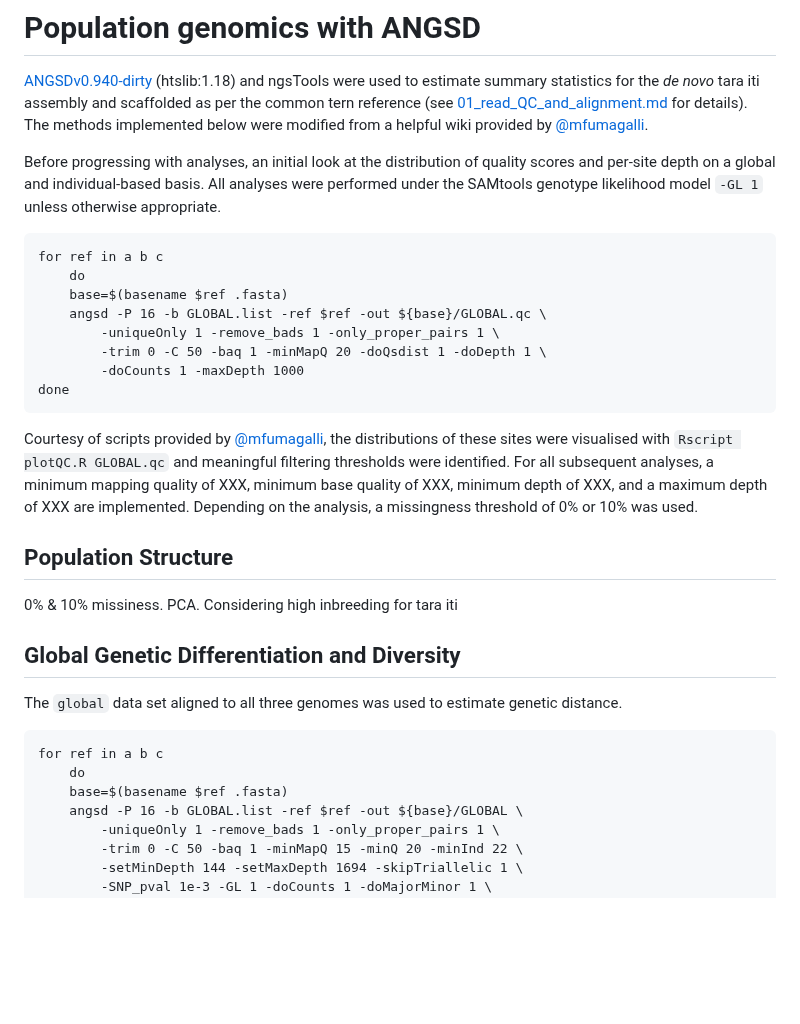
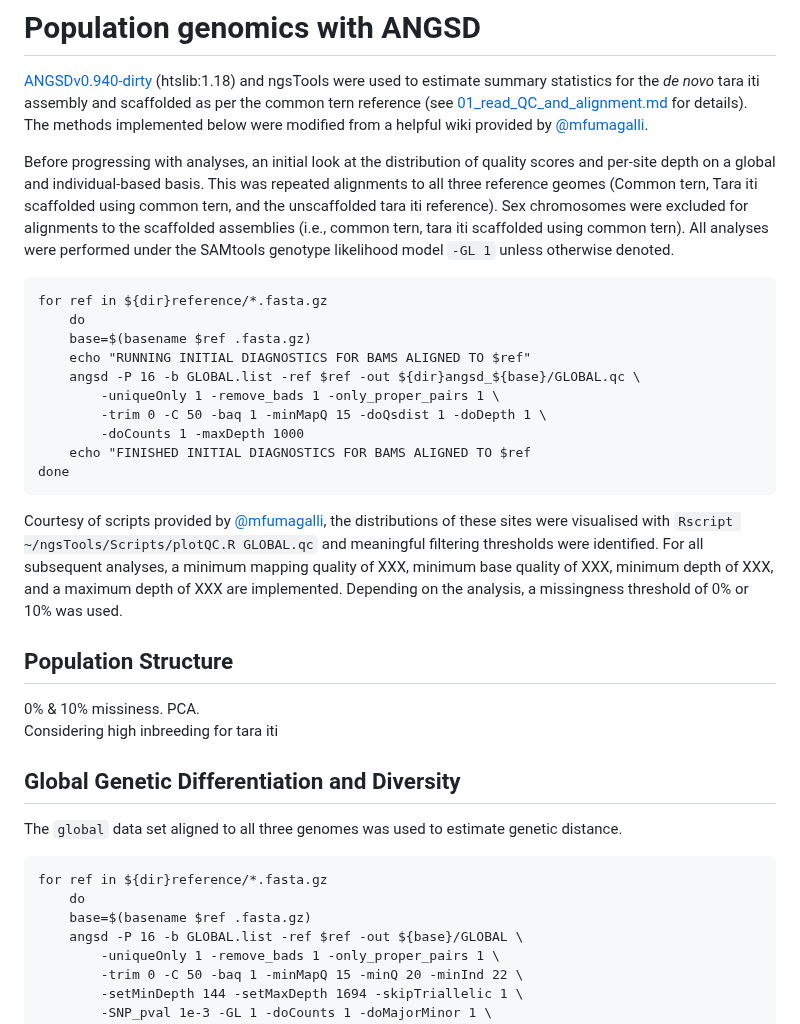
Before and after one commit to janawold1/2026_S_nereis_Cons_Gen, a Markdown page: 03_ANGSD.md, the part around the change. GitHub-like rendering; blank space fills up the shorter version.

Commit message:
Correcting scripts

````diff
--- a/03_ANGSD.md
+++ b/03_ANGSD.md
@@ -1,18 +1,20 @@
 # Population genomics with ANGSD
 [ANGSDv0.940-dirty](https://bioconda.github.io/recipes/angsd/README.html?highlight=angsd) (htslib:1.18) and ngsTools were used to estimate summary statistics for the *de novo* tara iti assembly and scaffolded as per the common tern reference (see [01_read_QC_and_alignment.md](github.com/janawold1/2023_EVOLAPP_Special_Issue/blob/main/01_read_QC_and_alignment.md) for details). The methods implemented below were modified from a helpful wiki provided by [@mfumagalli](github.com/mfumagalli/ngsTools/blob/master/TUTORIAL.md).
 
-Before progressing with analyses, an initial look at the distribution of quality scores and per-site depth on a global and individual-based basis. All analyses were performed under the SAMtools genotype likelihood model `-GL 1` unless otherwise appropriate.
+Before progressing with analyses, an initial look at the distribution of quality scores and per-site depth on a global and individual-based basis. This was repeated alignments to all three reference geomes (Common tern, Tara iti scaffolded using common tern, and the unscaffolded tara iti reference). Sex chromosomes were excluded for alignments to the scaffolded assemblies (i.e., common tern, tara iti scaffolded using common tern). All analyses were performed under the SAMtools genotype likelihood model `-GL 1` unless otherwise denoted.
 ```
-for ref in a b c
+for ref in ${dir}reference/*.fasta.gz
     do
-    base=$(basename $ref .fasta)
-    angsd -P 16 -b GLOBAL.list -ref $ref -out ${base}/GLOBAL.qc \
+    base=$(basename $ref .fasta.gz)
+    echo "RUNNING INITIAL DIAGNOSTICS FOR BAMS ALIGNED TO $ref"
+    angsd -P 16 -b GLOBAL.list -ref $ref -out ${dir}angsd_${base}/GLOBAL.qc \
         -uniqueOnly 1 -remove_bads 1 -only_proper_pairs 1 \
-        -trim 0 -C 50 -baq 1 -minMapQ 20 -doQsdist 1 -doDepth 1 \
+        -trim 0 -C 50 -baq 1 -minMapQ 15 -doQsdist 1 -doDepth 1 \
         -doCounts 1 -maxDepth 1000
+    echo "FINISHED INITIAL DIAGNOSTICS FOR BAMS ALIGNED TO $ref
 done
 ```
-Courtesy of scripts provided by [@mfumagalli](github.com/mfumagalli/ngsTools/blob/master/TUTORIAL.md), the distributions of these sites were visualised with `Rscript plotQC.R GLOBAL.qc` and meaningful filtering thresholds were identified. For all subsequent analyses, a minimum mapping quality of XXX, minimum base quality of XXX, minimum depth of XXX, and a maximum depth of XXX are implemented. Depending on the analysis, a missingness threshold of 0% or 10% was used.
+Courtesy of scripts provided by [@mfumagalli](github.com/mfumagalli/ngsTools/blob/master/TUTORIAL.md), the distributions of these sites were visualised with `Rscript ~/ngsTools/Scripts/plotQC.R GLOBAL.qc` and meaningful filtering thresholds were identified. For all subsequent analyses, a minimum mapping quality of XXX, minimum base quality of XXX, minimum depth of XXX, and a maximum depth of XXX are implemented. Depending on the analysis, a missingness threshold of 0% or 10% was used.
 
 ## Population Structure
 0% & 10% missiness. PCA.
@@ -20,9 +22,9 @@ Considering high inbreeding for tara iti
 ## Global Genetic Differentiation and Diversity
 The `global` data set aligned to all three genomes was used to estimate genetic distance.
 ```
-for ref in a b c
+for ref in ${dir}reference/*.fasta.gz
     do
-    base=$(basename $ref .fasta)
+    base=$(basename $ref .fasta.gz)
     angsd -P 16 -b GLOBAL.list -ref $ref -out ${base}/GLOBAL \
         -uniqueOnly 1 -remove_bads 1 -only_proper_pairs 1 \
         -trim 0 -C 50 -baq 1 -minMapQ 15 -minQ 20 -minInd 22 \
````
Also changed, not shown: 01_read_QC_and_alignment.md (+11 -12 lines).
